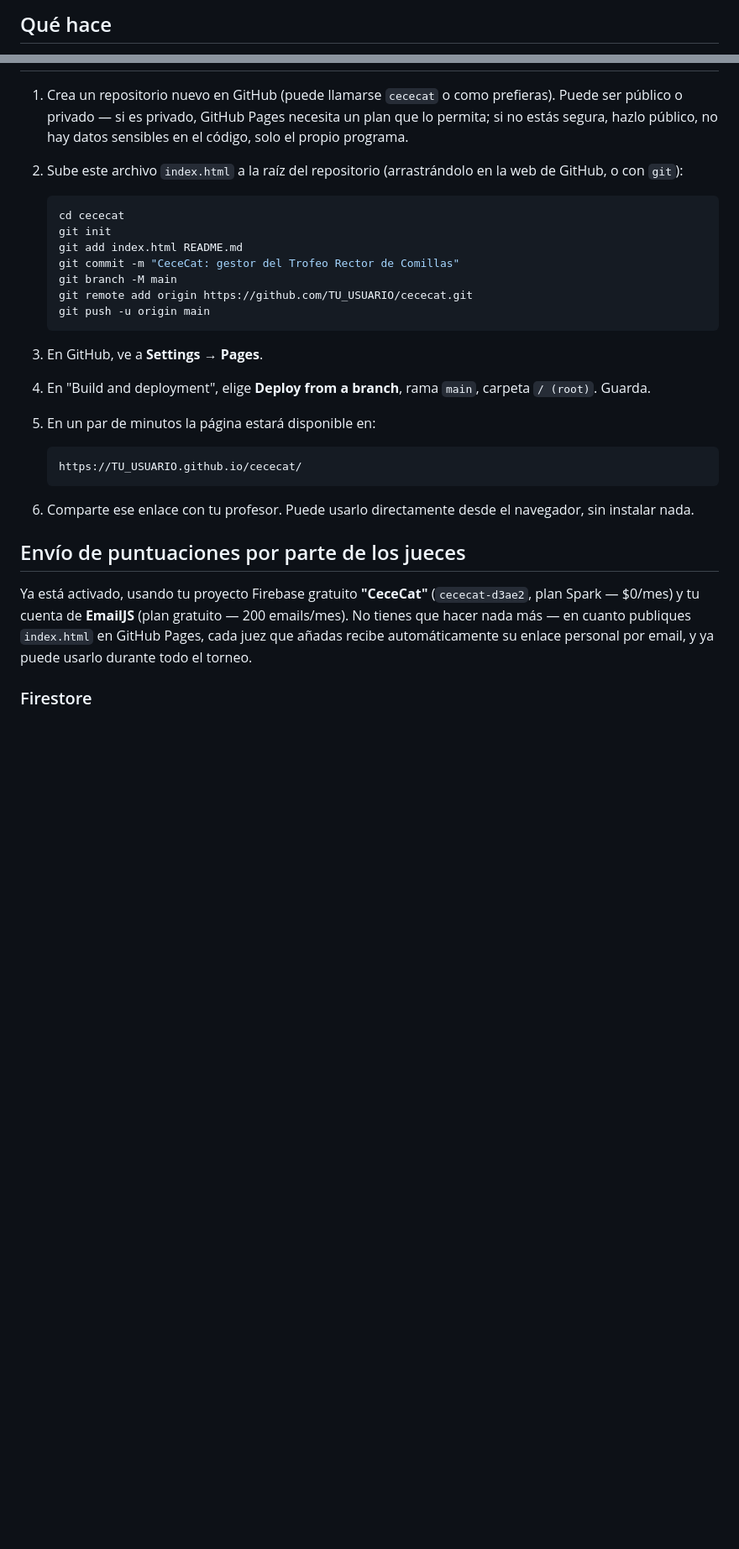
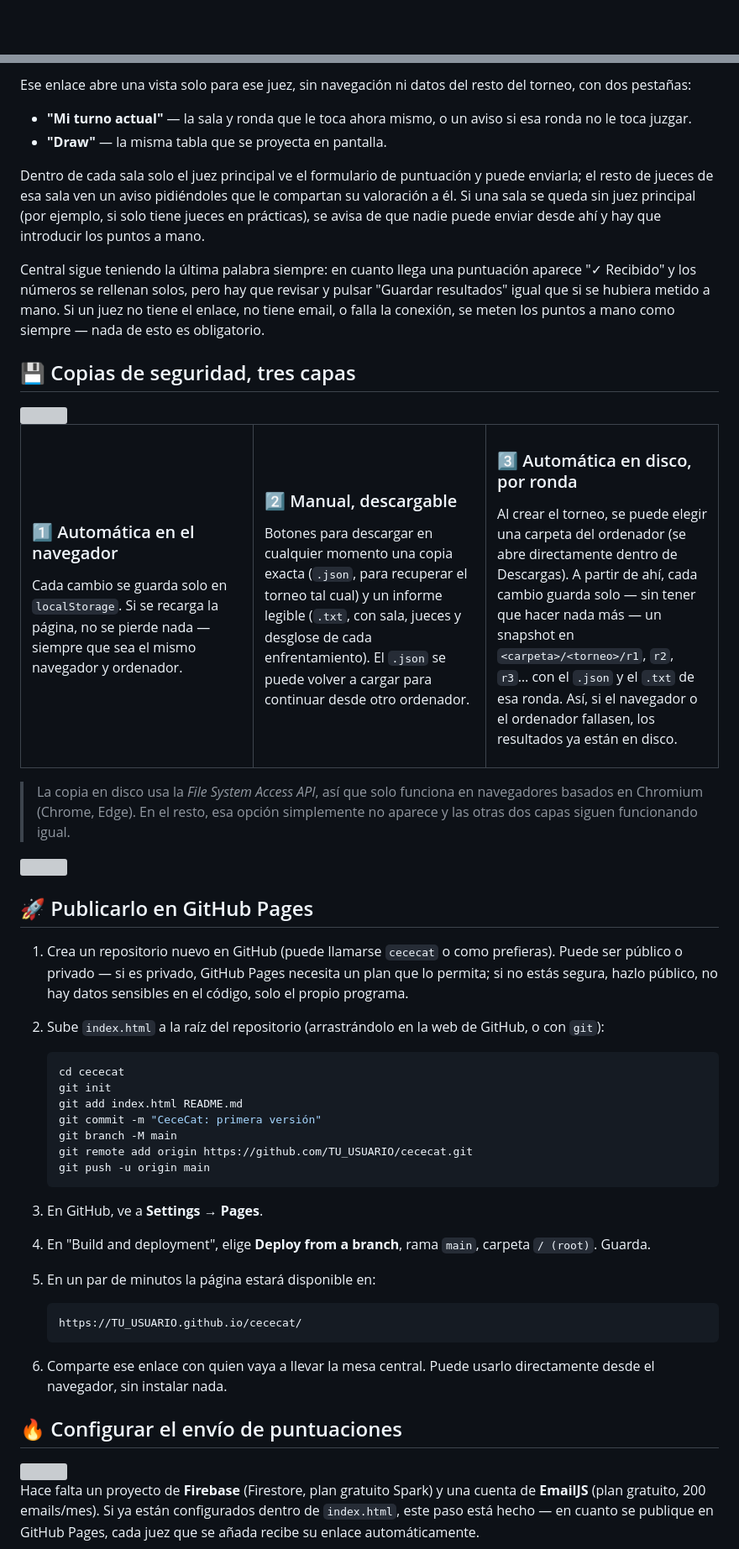
Before and after one commit to claudialbombin/cececat, a Markdown page: README.md, 2 parts joined by grey strips. Shown at 84% size. Rendered like a GitHub page; blank space fills up the shorter version; grey boxes are pictures that could not be loaded.

````diff
--- a/README.md
+++ b/README.md
@@ -6,3 +8,3 @@ Es una web estática de un solo archivo (`index.html`): todo el algoritmo de emp
 
-## Qué hace
+<br/><br/>
 
@@ -32,12 +160,56 @@ Es una web estática de un solo archivo (`index.html`): todo el algoritmo de emp
+Ese enlace abre una vista solo para ese juez, sin navegación ni datos del resto del torneo, con dos pestañas:
+
+- **"Mi turno actual"** — la sala y ronda que le toca ahora mismo, o un aviso si esa ronda no le toca juzgar.
+- **"Draw"** — la misma tabla que se proyecta en pantalla.
+
+Dentro de cada sala solo el juez principal ve el formulario de puntuación y puede enviarla; el resto de jueces de esa sala ven un aviso pidiéndoles que le compartan su valoración a él. Si una sala se queda sin juez principal (por ejemplo, si solo tiene jueces en prácticas), se avisa de que nadie puede enviar desde ahí y hay que introducir los puntos a mano.
+
+Central sigue teniendo la última palabra siempre: en cuanto llega una puntuación aparece "✓ Recibido" y los números se rellenan solos, pero hay que revisar y pulsar "Guardar resultados" igual que si se hubiera metido a mano. Si un juez no tiene el enlace, no tiene email, o falla la conexión, se meten los puntos a mano como siempre — nada de esto es obligatorio.
+
+## 💾 Copias de seguridad, tres capas
+
+<img src="https://capsule-render.vercel.app/api?type=soft&color=fbf3e6&height=2&section=header" width="100%"/>
+
+<table width="100%">
+<tr>
+<td width="33%" valign="top">
+
+### 1️⃣ Automática en el navegador
+
+Cada cambio se guarda solo en `localStorage`. Si se recarga la página, no se pierde nada — siempre que sea el mismo navegador y ordenador.
+
+</td>
+<td width="33%" valign="top">
+
+### 2️⃣ Manual, descargable
+
+Botones para descargar en cualquier momento una copia exacta (`.json`, para recuperar el torneo tal cual) y un informe legible (`.txt`, con sala, jueces y desglose de cada enfrentamiento). El `.json` se puede volver a cargar para continuar desde otro ordenador.
+
+</td>
+<td width="33%" valign="top">
+
+### 3️⃣ Automática en disco, por ronda
+
+Al crear el torneo, se puede elegir una carpeta del ordenador (se abre directamente dentro de Descargas). A partir de ahí, cada cambio guarda solo — sin tener que hacer nada más — un snapshot en `<carpeta>/<torneo>/r1`, `r2`, `r3`… con el `.json` y el `.txt` de esa ronda. Así, si el navegador o el ordenador fallasen, los resultados ya están en disco.
+
+</td>
+</tr>
+</table>
+
+> La copia en disco usa la *File System Access API*, así que solo funciona en navegadores basados en Chromium (Chrome, Edge). En el resto, esa opción simplemente no aparece y las otras dos capas siguen funcionando igual.
+
+<img src="https://capsule-render.vercel.app/api?type=rect&color=0:bd8a2e,100:5c1830&height=3&section=header" width="100%"/>
+
+## 🚀 Publicarlo en GitHub Pages
 
 1. Crea un repositorio nuevo en GitHub (puede llamarse `cececat` o como prefieras). Puede ser público o privado — si es privado, GitHub Pages necesita un plan que lo permita; si no estás segura, hazlo público, no hay datos sensibles en el código, solo el propio programa.
-2. Sube este archivo `index.html` a la raíz del repositorio (arrastrándolo en la web de GitHub, o con `git`):
+2. Sube `index.html` a la raíz del repositorio (arrastrándolo en la web de GitHub, o con `git`):
 
    ```bash
    cd cececat
    git init
    git add index.html README.md
-   git commit -m "CeceCat: gestor del Trofeo Rector de Comillas"
+   git commit -m "CeceCat: primera versión"
    git branch -M main
    git remote add origin https://github.com/TU_USUARIO/cececat.git
    git push -u origin main
@@ -51,11 +223,11 @@ Es una web estática de un solo archivo (`index.html`): todo el algoritmo de emp
    https://TU_USUARIO.github.io/cececat/
    ```
 
-6. Comparte ese enlace con tu profesor. Puede usarlo directamente desde el navegador, sin instalar nada.
+6. Comparte ese enlace con quien vaya a llevar la mesa central. Puede usarlo directamente desde el navegador, sin instalar nada.
 
-## Envío de puntuaciones por parte de los jueces
+## 🔥 Configurar el envío de puntuaciones
 
-Ya está activado, usando tu proyecto Firebase gratuito **"CeceCat"** (`cececat-d3ae2`, plan Spark — $0/mes) y tu cuenta de **EmailJS** (plan gratuito — 200 emails/mes). No tienes que hacer nada más — en cuanto publiques `index.html` en GitHub Pages, cada juez que añadas recibe automáticamente su enlace personal por email, y ya puede usarlo durante todo el torneo.
+<img src="https://capsule-render.vercel.app/api?type=soft&color=fbf3e6&height=2&section=header" width="100%"/>
 
-### Firestore
+Hace falta un proyecto de **Firebase** (Firestore, plan gratuito Spark) y una cuenta de **EmailJS** (plan gratuito, 200 emails/mes). Si ya están configurados dentro de `index.html`, este paso está hecho — en cuanto se publique en GitHub Pages, cada juez que se añada recibe su enlace automáticamente.
 
````
Also changed, not shown: other parts of README.md (+191 -47 lines).
